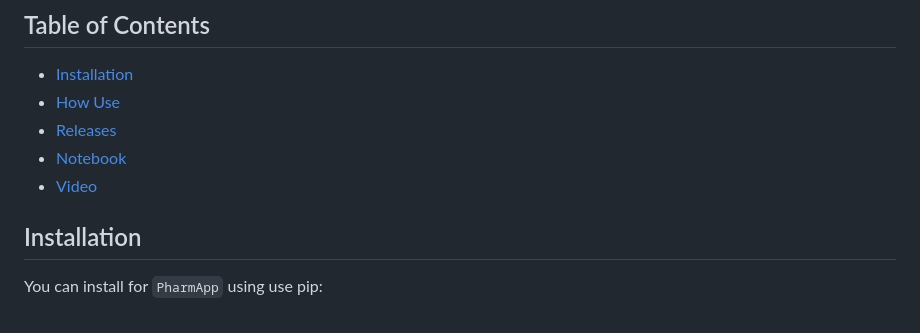
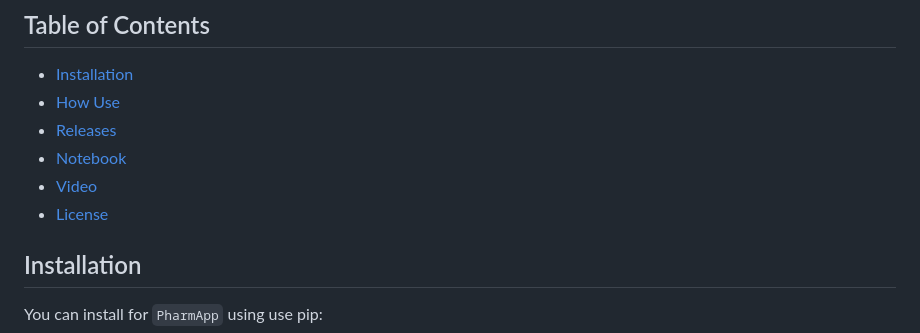
Before and after one commit to nghiencuuthuoc/PharmApp, a Markdown page: README.md, the part around the change. GitHub-like rendering.

```diff
--- a/README.md
+++ b/README.md
@@ -28,6 +28,7 @@ Twitter: x.com/nghiencuuthuoc | YT: youtube.com/@nghiencuuthuoc
 - [Releases](#Releases)
 - [Notebook](#Notebook)
 - [Video](#Video)
+- [License](#License)
 
 
 ## Installation
```
